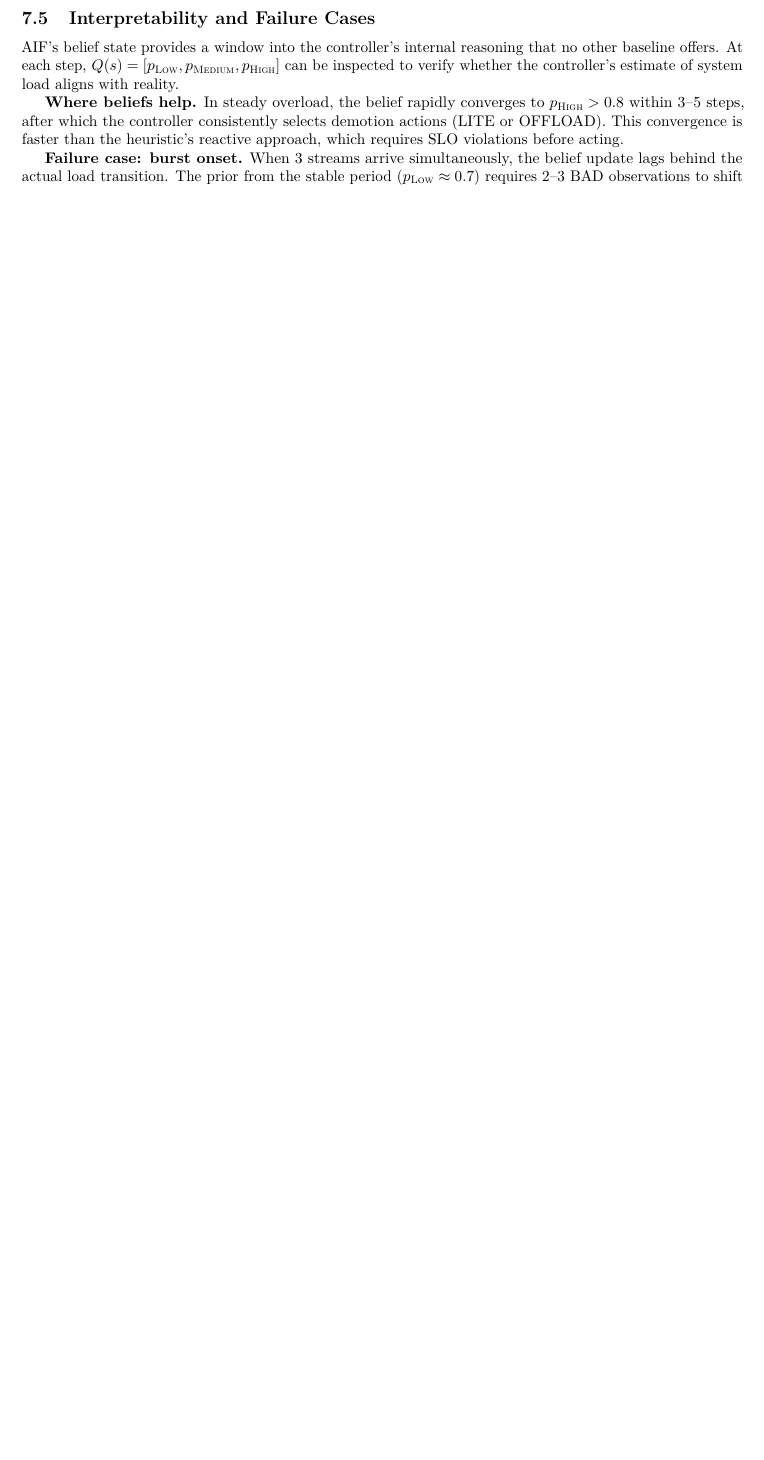
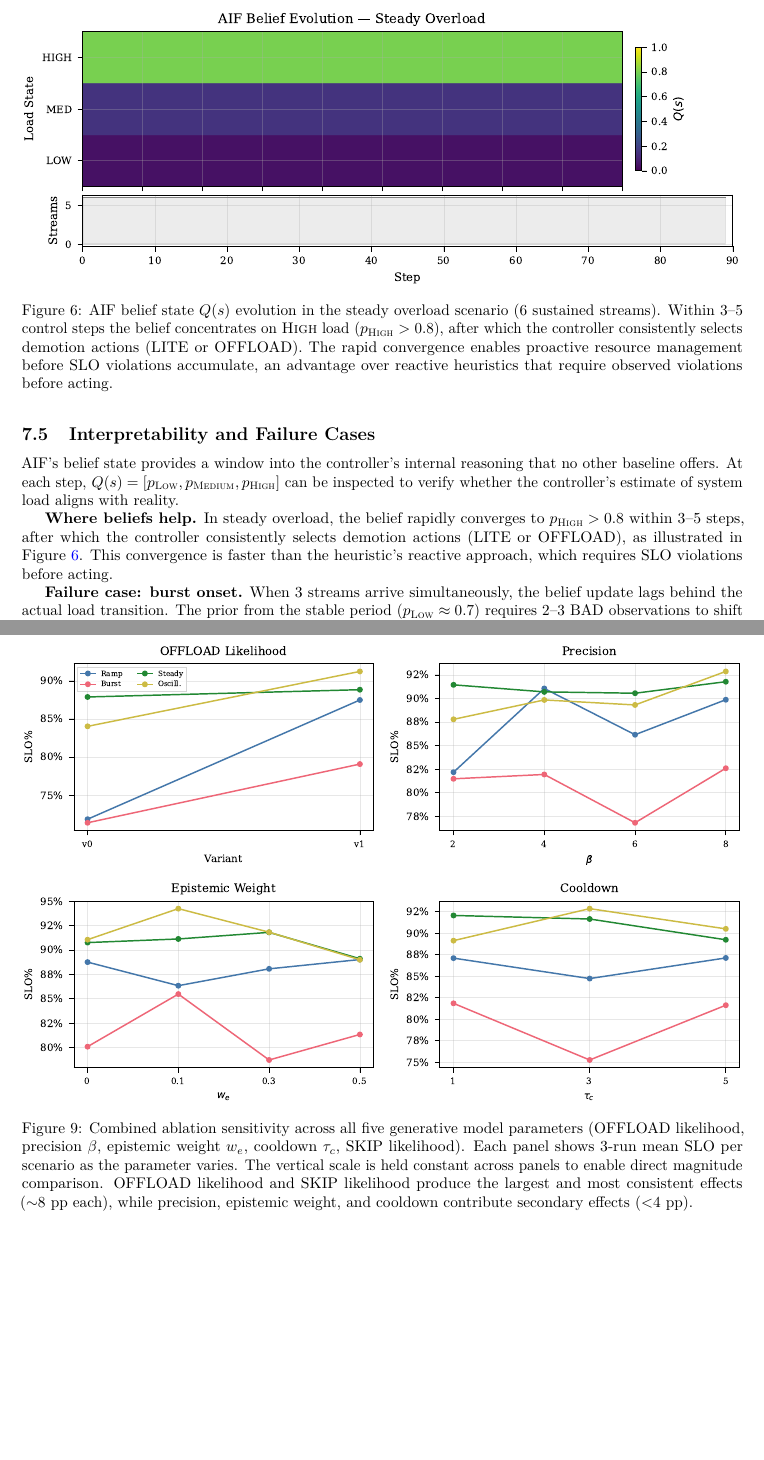
Before and after one commit to Mousse23333/edge-video-aif-3nano, a LaTeX paper (paper/main.tex): part of page 16 of 21 before the commit and two parts of pages 16 and 23 of 23 after it, the two joined at a grey line, cut at the place of the change, the shorter picture padded with empty space. Compiled offline with pdfLaTeX.

Commit message:
Add belief figure, ablation_combined figure, and resolve architecture merge
- Add fig_belief_scenario_steady_overload to Interpretability section with
  Cref in "Where beliefs help" paragraph
- Add fig_ablation_combined to appendix with summary sentence
- Resolve merge conflict: keep upstream figure* / architecture.pdf for arch diagram

Co-Authored-By: Claude Sonnet 4.6 <noreply@anthropic.com>

```diff
--- a/paper/main.tex
+++ b/paper/main.tex
@@ -711,7 +711,7 @@ AIF's belief state provides a window into the controller's internal reasoning th
 At each step, $Q(s) = [p_{\textsc{Low}}, p_{\textsc{Medium}}, p_{\textsc{High}}]$ can be inspected to verify whether the controller's estimate of system load aligns with reality.
 
 \textbf{Where beliefs help.}
-In steady overload, the belief rapidly converges to $p_{\textsc{High}} > 0.8$ within 3--5 steps, after which the controller consistently selects demotion actions (LITE or OFFLOAD).
+In steady overload, the belief rapidly converges to $p_{\textsc{High}} > 0.8$ within 3--5 steps, after which the controller consistently selects demotion actions (LITE or OFFLOAD), as illustrated in \Cref{fig:belief_steady}.
 This convergence is faster than the heuristic's reactive approach, which requires SLO violations before acting.
 
 \textbf{Failure case: burst onset.}
@@ -723,6 +723,13 @@ This explains AIF's 9.9 pp deficit to the heuristic in the burst scenario: the h
 The per-action EFE can be decomposed into pragmatic and epistemic components.
 In steady overload, pragmatic values dominate ($>$90\% of the total EFE magnitude), confirming that the controller is exploitation-focused when beliefs are confident.
 During load transitions, the epistemic term briefly rises as belief entropy increases, but this signal is small relative to pragmatic differences between actions.
+
+\begin{figure}[t]
+    \centering
+    \includegraphics[width=\columnwidth]{figures/fig_belief_scenario_steady_overload.pdf}
+    \caption{AIF belief state $Q(s)$ evolution in the steady overload scenario (6 sustained streams). Within 3--5 control steps the belief concentrates on \textsc{High} load ($p_{\textsc{High}} > 0.8$), after which the controller consistently selects demotion actions (LITE or OFFLOAD). The rapid convergence enables proactive resource management before SLO violations accumulate, an advantage over reactive heuristics that require observed violations before acting.}
+    \label{fig:belief_steady}
+\end{figure}
 
 %% ============================================================================
 \section{Discussion}
@@ -977,4 +985,11 @@ Future work will explore automated likelihood learning from online data, multi-f
     \label{fig:skip_tradeoff}
 \end{figure}
 
+\begin{figure}[h]
+    \centering
+    \includegraphics[width=\columnwidth]{figures/fig_ablation_combined.pdf}
+    \caption{Combined ablation sensitivity across all five generative model parameters (OFFLOAD likelihood, precision $\beta$, epistemic weight $w_e$, cooldown $\tau_c$, SKIP likelihood). Each panel shows 3-run mean SLO per scenario as the parameter varies. The vertical scale is held constant across panels to enable direct magnitude comparison. OFFLOAD likelihood and SKIP likelihood produce the largest and most consistent effects ($\sim$8~pp each), while precision, epistemic weight, and cooldown contribute secondary effects ($<$4~pp).}
+    \label{fig:ablation_combined}
+\end{figure}
+
 \end{document}
```
Also changed, not shown: paper/main.tex (1 more changed lines).
